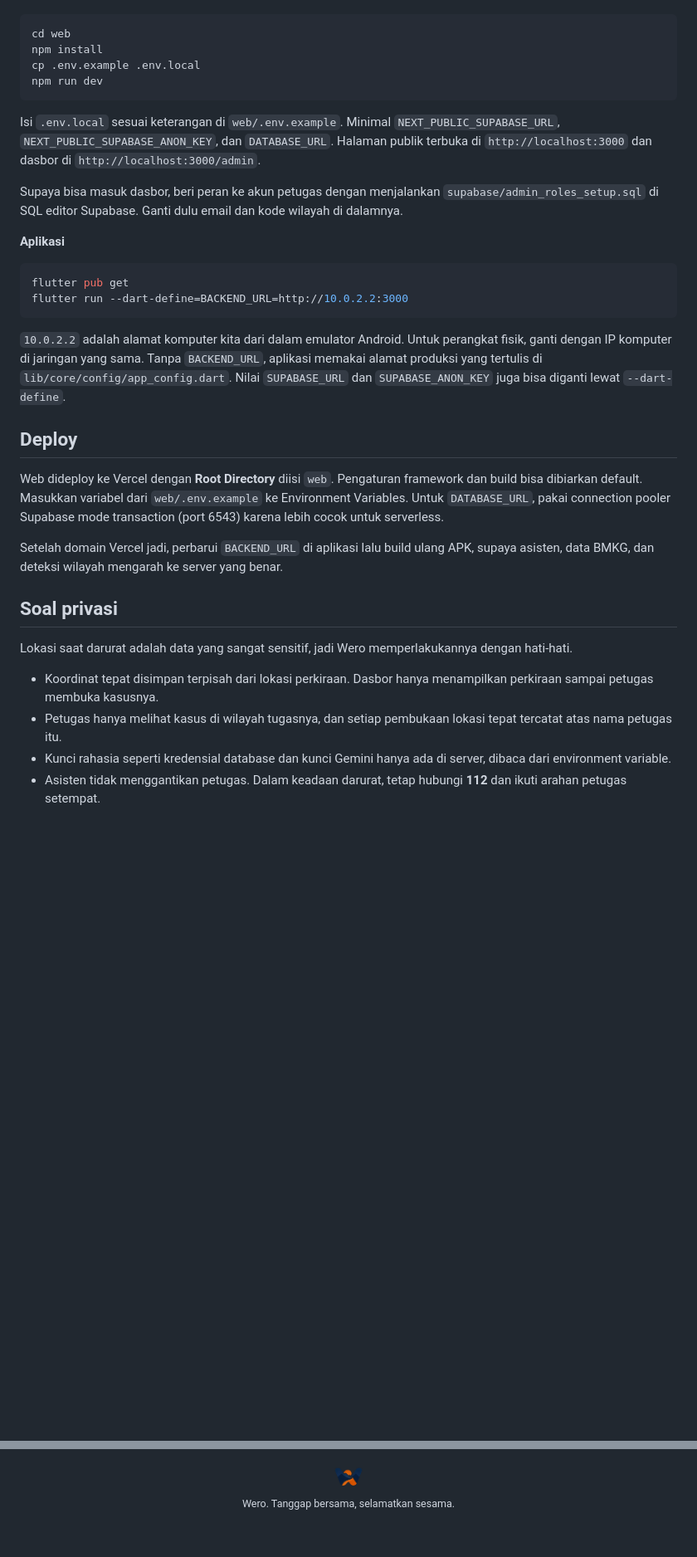
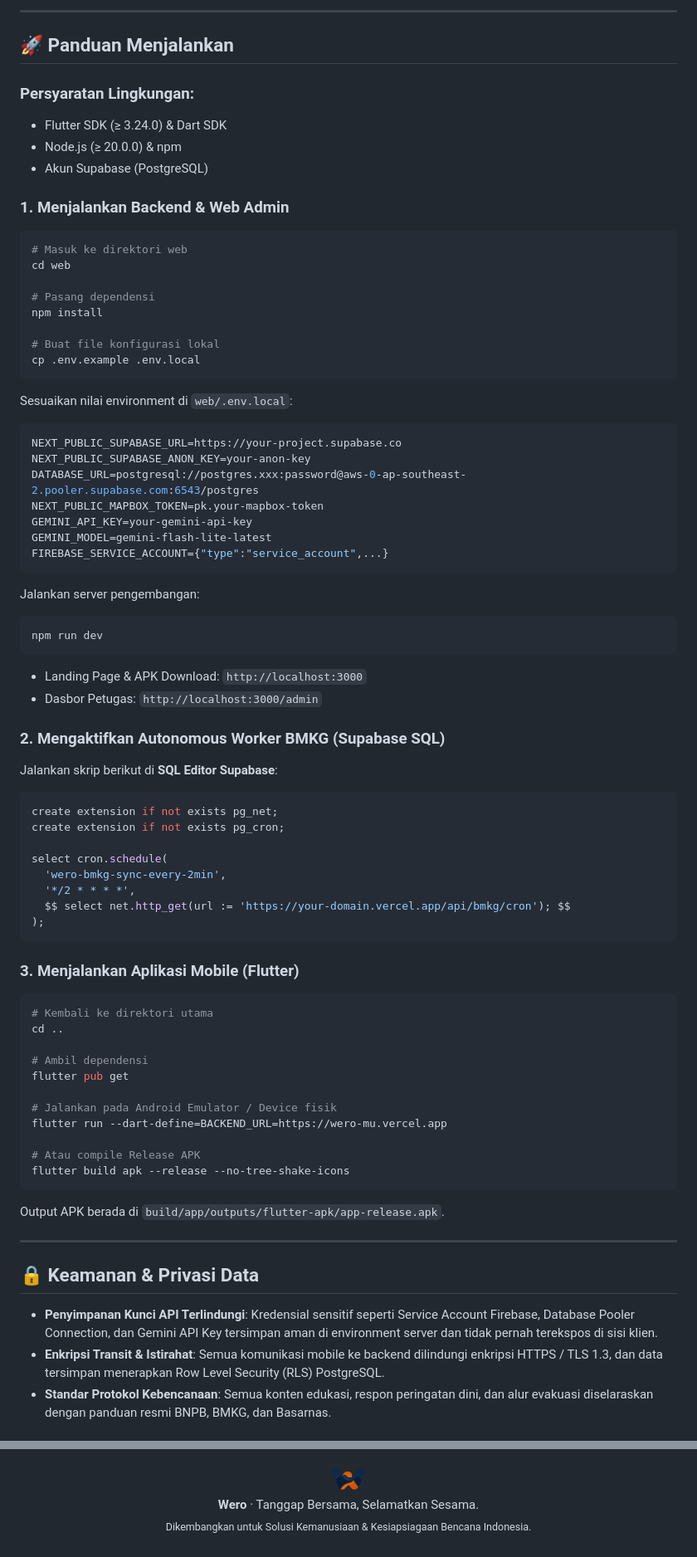
Before and after one commit to ZimrionVarethos/wero, a Markdown page: README.md, 2 parts joined by grey strips. Shown at 83% size. Drawn GitHub-style; blank space fills up the shorter version.

Commit message:
docs: comprehensive hackathon documentation covering app flow, architecture, tech stack, and setup

````diff
--- a/README.md
+++ b/README.md
@@ -96,35 +159,76 @@ Yang dibutuhkan: Flutter 3.24 atau lebih baru, Node.js 20 atau lebih baru, dan p
+---
+
+## 🚀 Panduan Menjalankan
+
+### Persyaratan Lingkungan:
+- Flutter SDK (≥ 3.24.0) & Dart SDK
+- Node.js (≥ 20.0.0) & npm
+- Akun Supabase (PostgreSQL)
+
+### 1. Menjalankan Backend & Web Admin
 ```bash
+# Masuk ke direktori web
 cd web
+
+# Pasang dependensi
 npm install
+
+# Buat file konfigurasi lokal
 cp .env.example .env.local
+```
+
+Sesuaikan nilai environment di `web/.env.local`:
+```env
+NEXT_PUBLIC_SUPABASE_URL=https://your-project.supabase.co
+NEXT_PUBLIC_SUPABASE_ANON_KEY=your-anon-key
+DATABASE_URL=postgresql://postgres.xxx:password@aws-0-ap-southeast-2.pooler.supabase.com:6543/postgres
+NEXT_PUBLIC_MAPBOX_TOKEN=pk.your-mapbox-token
+GEMINI_API_KEY=your-gemini-api-key
+GEMINI_MODEL=gemini-flash-lite-latest
+FIREBASE_SERVICE_ACCOUNT={"type":"service_account",...}
+```
+
+Jalankan server pengembangan:
+```bash
 npm run dev
 ```
+- Landing Page & APK Download: `http://localhost:3000`
+- Dasbor Petugas: `http://localhost:3000/admin`
 
-Isi `.env.local` sesuai keterangan di `web/.env.example`. Minimal `NEXT_PUBLIC_SUPABASE_URL`, `NEXT_PUBLIC_SUPABASE_ANON_KEY`, dan `DATABASE_URL`. Halaman publik terbuka di `http://localhost:3000` dan dasbor di `http://localhost:3000/admin`.
+### 2. Mengaktifkan Autonomous Worker BMKG (Supabase SQL)
+Jalankan skrip berikut di **SQL Editor Supabase**:
+```sql
+create extension if not exists pg_net;
+create extension if not exists pg_cron;
 
-Supaya bisa masuk dasbor, beri peran ke akun petugas dengan menjalankan `supabase/admin_roles_setup.sql` di SQL editor Supabase. Ganti dulu email dan kode wilayah di dalamnya.
-
-**Aplikasi**
-
-```bash
-flutter pub get
-flutter run --dart-define=BACKEND_URL=http://10.0.2.2:3000
+select cron.schedule(
+  'wero-bmkg-sync-every-2min',
+  '*/2 * * * *',
+  $$ select net.http_get(url := 'https://your-domain.vercel.app/api/bmkg/cron'); $$
+);
 ```
 
-`10.0.2.2` adalah alamat komputer kita dari dalam emulator Android. Untuk perangkat fisik, ganti dengan IP komputer di jaringan yang sama. Tanpa `BACKEND_URL`, aplikasi memakai alamat produksi yang tertulis di `lib/core/config/app_config.dart`. Nilai `SUPABASE_URL` dan `SUPABASE_ANON_KEY` juga bisa diganti lewat `--dart-define`.
+### 3. Menjalankan Aplikasi Mobile (Flutter)
+```bash
+# Kembali ke direktori utama
+cd ..
 
-## Deploy
+# Ambil dependensi
+flutter pub get
 
-Web dideploy ke Vercel dengan **Root Directory** diisi `web`. Pengaturan framework dan build bisa dibiarkan default. Masukkan variabel dari `web/.env.example` ke Environment Variables. Untuk `DATABASE_URL`, pakai connection pooler Supabase mode transaction (port 6543) karena lebih cocok untuk serverless.
+# Jalankan pada Android Emulator / Device fisik
+flutter run --dart-define=BACKEND_URL=https://wero-mu.vercel.app
 
-Setelah domain Vercel jadi, perbarui `BACKEND_URL` di aplikasi lalu build ulang APK, supaya asisten, data BMKG, dan deteksi wilayah mengarah ke server yang benar.
+# Atau compile Release APK
+flutter build apk --release --no-tree-shake-icons
+```
+Output APK berada di `build/app/outputs/flutter-apk/app-release.apk`.
 
-## Soal privasi
+---
 
-Lokasi saat darurat adalah data yang sangat sensitif, jadi Wero memperlakukannya dengan hati-hati.
+## 🔒 Keamanan & Privasi Data
 
-- Koordinat tepat disimpan terpisah dari lokasi perkiraan. Dasbor hanya menampilkan perkiraan sampai petugas membuka kasusnya.
-- Petugas hanya melihat kasus di wilayah tugasnya, dan setiap pembukaan lokasi tepat tercatat atas nama petugas itu.
-- Kunci rahasia seperti kredensial database dan kunci Gemini hanya ada di server, dibaca dari environment variable.
-- Asisten tidak menggantikan petugas. Dalam keadaan darurat, tetap hubungi **112** dan ikuti arahan petugas setempat.
+- **Penyimpanan Kunci API Terlindungi**: Kredensial sensitif seperti Service Account Firebase, Database Pooler Connection, dan Gemini API Key tersimpan aman di environment server dan tidak pernah terekspos di sisi klien.
+- **Enkripsi Transit & Istirahat**: Semua komunikasi mobile ke backend dilindungi enkripsi HTTPS / TLS 1.3, dan data tersimpan menerapkan Row Level Security (RLS) PostgreSQL.
+- **Standar Protokol Kebencanaan**: Semua konten edukasi, respon peringatan dini, dan alur evakuasi diselaraskan dengan panduan resmi BNPB, BMKG, dan Basarnas.
 
@@ -132,5 +236,6 @@ Lokasi saat darurat adalah data yang sangat sensitif, jadi Wero memperlakukannya
 
 <p align="center">
-  <img src="assets/images/logo.png" alt="" width="40"><br>
-  <sub>Wero. Tanggap bersama, selamatkan sesama.</sub>
+  <img src="assets/images/logo.png" alt="Wero Icon" width="48"><br>
+  <b>Wero</b> · Tanggap Bersama, Selamatkan Sesama.<br>
+  <sub>Dikembangkan untuk Solusi Kemanusiaan & Kesiapsiagaan Bencana Indonesia.</sub>
 </p>
````
Also changed, not shown: other parts of README.md (+128 -65 lines).
